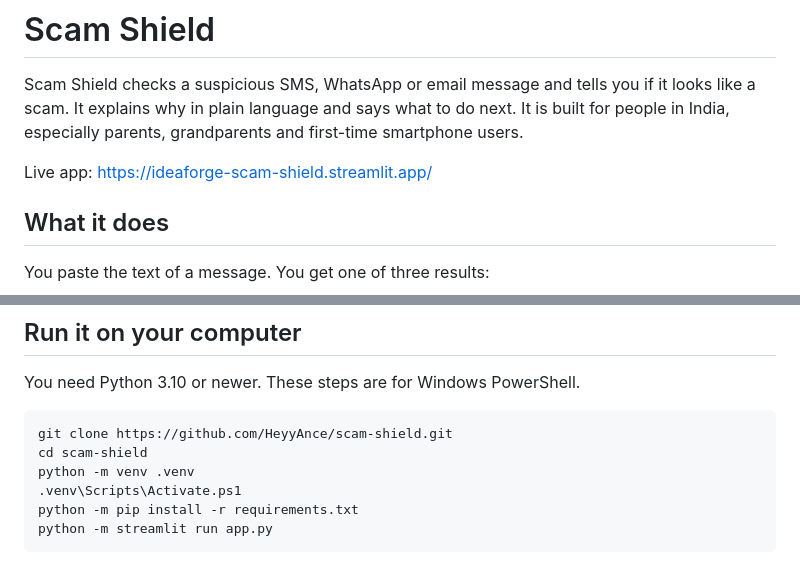
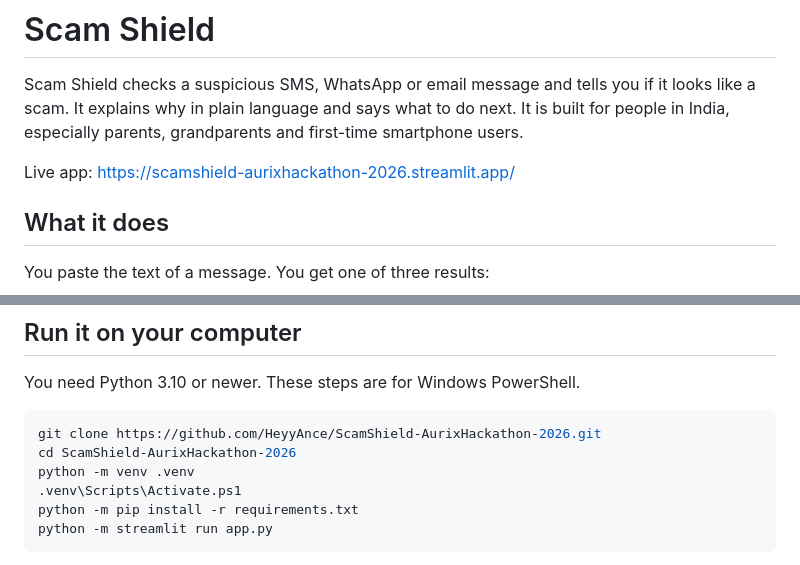
Before and after one commit to HeyyAnce/ScamShield-AurixHackathon-2026, a Markdown page: README.md, 2 parts joined by grey strips. Drawn GitHub-style.

Commit message:
Update hackathon deployment and setup links

````diff
--- a/README.md
+++ b/README.md
@@ -2,7 +2,7 @@
 
 Scam Shield checks a suspicious SMS, WhatsApp or email message and tells you if it looks like a scam. It explains why in plain language and says what to do next. It is built for people in India, especially parents, grandparents and first-time smartphone users.
 
-Live app: https://ideaforge-scam-shield.streamlit.app/
+Live app: https://scamshield-aurixhackathon-2026.streamlit.app/
 
 ## What it does
 
@@ -51,8 +51,8 @@ Credits for the public messages and their licences are in `data/dataset/sources.
 You need Python 3.10 or newer. These steps are for Windows PowerShell.
 
 ```powershell
-git clone https://github.com/HeyyAnce/scam-shield.git
-cd scam-shield
+git clone https://github.com/HeyyAnce/ScamShield-AurixHackathon-2026.git
+cd ScamShield-AurixHackathon-2026
 python -m venv .venv
 .venv\Scripts\Activate.ps1
 python -m pip install -r requirements.txt
````
